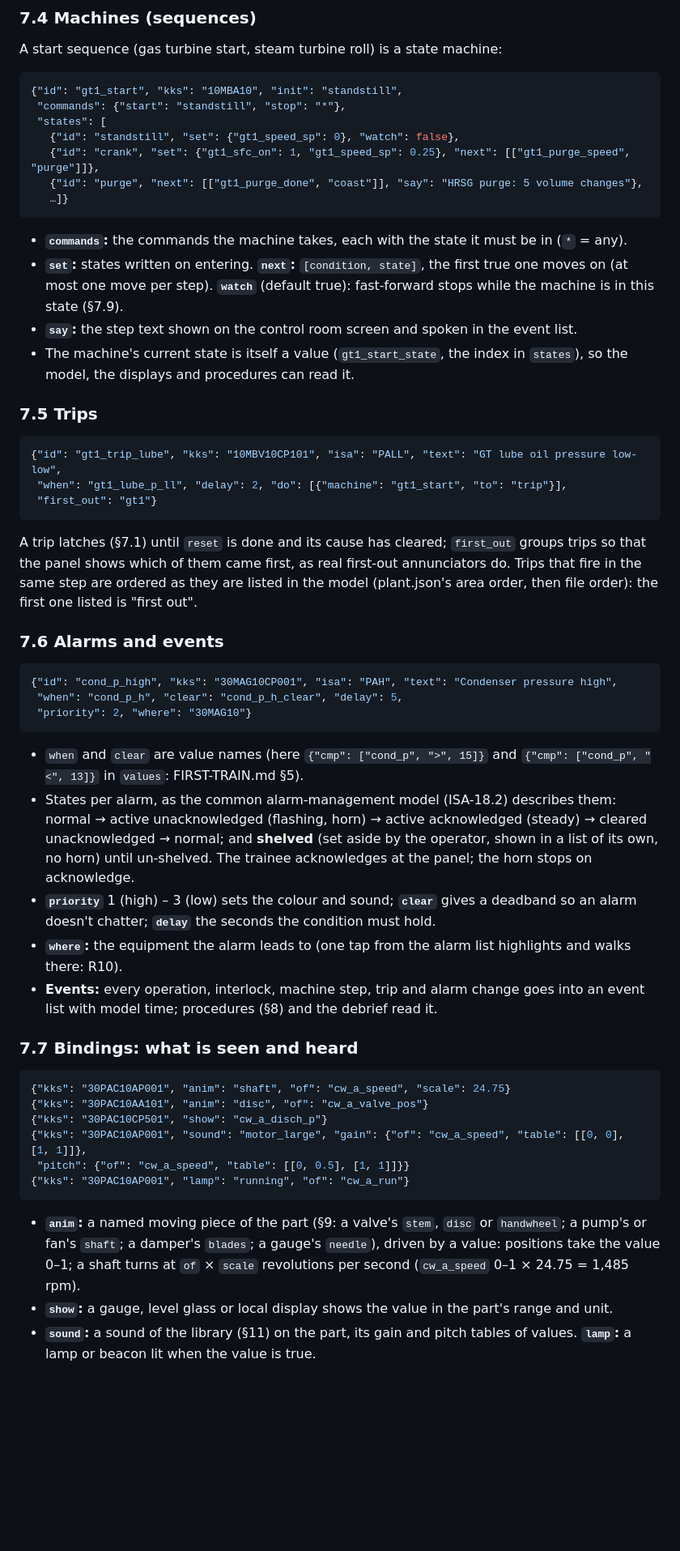
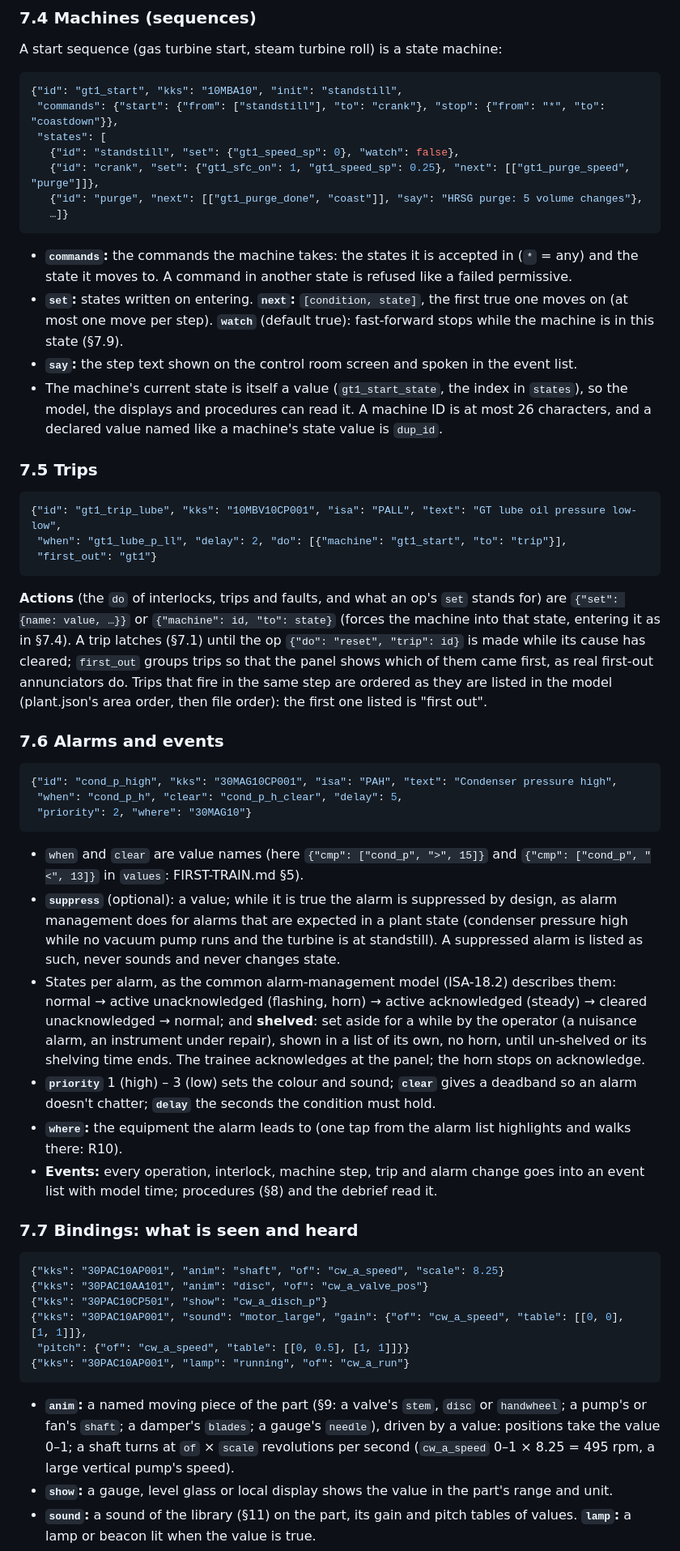
Before and after one commit to 5wHN28Dg/kks-explorer, a Markdown page: docs/PLANT3D.md, the part around one of its changes. Shown at 81% size. Rendered like a GitHub page; blank space fills up the shorter version.

````diff
--- a/docs/PLANT3D.md
+++ b/docs/PLANT3D.md
@@ -301,7 +307,7 @@ A start sequence (gas turbine start, steam turbine roll) is a state machine:
 
 ```json
 {"id": "gt1_start", "kks": "10MBA10", "init": "standstill",
- "commands": {"start": "standstill", "stop": "*"},
+ "commands": {"start": {"from": ["standstill"], "to": "crank"}, "stop": {"from": "*", "to": "coastdown"}},
  "states": [
    {"id": "standstill", "set": {"gt1_speed_sp": 0}, "watch": false},
    {"id": "crank", "set": {"gt1_sfc_on": 1, "gt1_speed_sp": 0.25}, "next": [["gt1_purge_speed", "purge"]]},
@@ -309,22 +315,26 @@ A start sequence (gas turbine start, steam turbine roll) is a state machine:
    …]}
 ```
 
-- **`commands`:** the commands the machine takes, each with the state it must be in (`*` = any).
+- **`commands`:** the commands the machine takes: the states it is accepted in (`*` = any) and the state it moves to.
+  A command in another state is refused like a failed permissive.
 - **`set`:** states written on entering. **`next`:** `[condition, state]`, the first true one moves on (at most one
   move per step). **`watch`** (default true): fast-forward stops while the machine is in this state (§7.9).
 - **`say`:** the step text shown on the control room screen and spoken in the event list.
 - The machine's current state is itself a value (`gt1_start_state`, the index in `states`), so the model, the
-  displays and procedures can read it.
+  displays and procedures can read it. A machine ID is at most 26 characters, and a declared value named like a
+  machine's state value is `dup_id`.
 
 ### 7.5 Trips
 
 ```json
-{"id": "gt1_trip_lube", "kks": "10MBV10CP101", "isa": "PALL", "text": "GT lube oil pressure low-low",
+{"id": "gt1_trip_lube", "kks": "10MBV10CP001", "isa": "PALL", "text": "GT lube oil pressure low-low",
  "when": "gt1_lube_p_ll", "delay": 2, "do": [{"machine": "gt1_start", "to": "trip"}],
  "first_out": "gt1"}
 ```
 
-A trip latches (§7.1) until `reset` is done and its cause has cleared; `first_out` groups trips so that the panel
+**Actions** (the `do` of interlocks, trips and faults, and what an op's `set` stands for) are `{"set": {name:
+value, …}}` or `{"machine": id, "to": state}` (forces the machine into that state, entering it as in §7.4). A trip
+latches (§7.1) until the op `{"do": "reset", "trip": id}` is made while its cause has cleared; `first_out` groups trips so that the panel
 shows which of them came first, as real first-out annunciators do. Trips that fire in the same step are ordered as
 they are listed in the model (plant.json's area order, then file order): the first one listed is "first out".
 
@@ -338,9 +348,13 @@ they are listed in the model (plant.json's area order, then file order): the fir
 
 - `when` and `clear` are value names (here `{"cmp": ["cond_p", ">", 15]}` and `{"cmp": ["cond_p", "<", 13]}` in
   `values`: FIRST-TRAIN.md §5).
+- **`suppress`** (optional): a value; while it is true the alarm is suppressed by design, as alarm management
+  does for alarms that are expected in a plant state (condenser pressure high while no vacuum pump runs and the turbine
+  is at standstill). A suppressed alarm is listed as such, never sounds and never changes state.
 - States per alarm, as the common alarm-management model (ISA-18.2) describes them: normal → active unacknowledged
-  (flashing, horn) → active acknowledged (steady) → cleared unacknowledged → normal; and **shelved** (set aside by
-  the operator, shown in a list of its own, no horn) until un-shelved. The trainee acknowledges at the panel; the
+  (flashing, horn) → active acknowledged (steady) → cleared unacknowledged → normal; and **shelved**: set aside for
+  a while by the operator (a nuisance alarm, an instrument under repair), shown in a list of its own, no horn, until
+  un-shelved or its shelving time ends. The trainee acknowledges at the panel; the
   horn stops on acknowledge.
 - **`priority`** 1 (high) – 3 (low) sets the colour and sound; **`clear`** gives a deadband so an alarm doesn't
   chatter; **`delay`** the seconds the condition must hold.
@@ -351,7 +365,7 @@ they are listed in the model (plant.json's area order, then file order): the fir
 ### 7.7 Bindings: what is seen and heard
 
 ```json
-{"kks": "30PAC10AP001", "anim": "shaft", "of": "cw_a_speed", "scale": 24.75}
+{"kks": "30PAC10AP001", "anim": "shaft", "of": "cw_a_speed", "scale": 8.25}
 {"kks": "30PAC10AA101", "anim": "disc", "of": "cw_a_valve_pos"}
 {"kks": "30PAC10CP501", "show": "cw_a_disch_p"}
 {"kks": "30PAC10AP001", "sound": "motor_large", "gain": {"of": "cw_a_speed", "table": [[0, 0], [1, 1]]},
@@ -361,7 +375,7 @@ they are listed in the model (plant.json's area order, then file order): the fir
 
 - **`anim`:** a named moving piece of the part (§9: a valve's `stem`, `disc` or `handwheel`; a pump's or fan's
   `shaft`; a damper's `blades`; a gauge's `needle`), driven by a value: positions take the value 0–1; a shaft turns at
-  `of` × `scale` revolutions per second (`cw_a_speed` 0–1 × 24.75 = 1,485 rpm).
+  `of` × `scale` revolutions per second (`cw_a_speed` 0–1 × 8.25 = 495 rpm, a large vertical pump's speed).
 - **`show`:** a gauge, level glass or local display shows the value in the part's range and unit.
 - **`sound`:** a sound of the library (§11) on the part, its gain and pitch tables of values. **`lamp`:** a lamp
   or beacon lit when the value is true.
````
Also changed, not shown: other parts of docs/PLANT3D.md (+39 -24 lines), docs/decisions/0054-walkdown-plant-app.md (+14 -5 lines), docs/plant3d/FIRST-TRAIN.md (+43 -31 lines).
